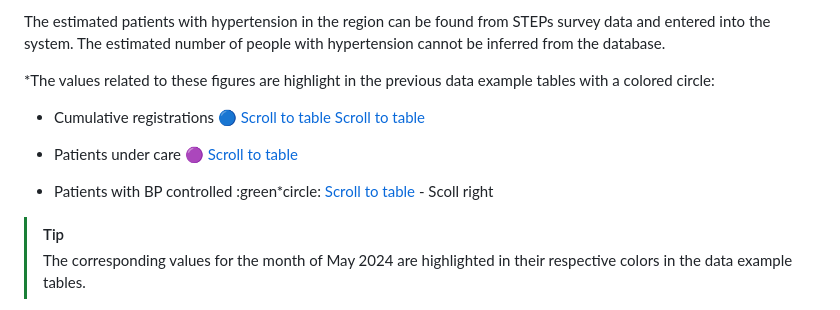
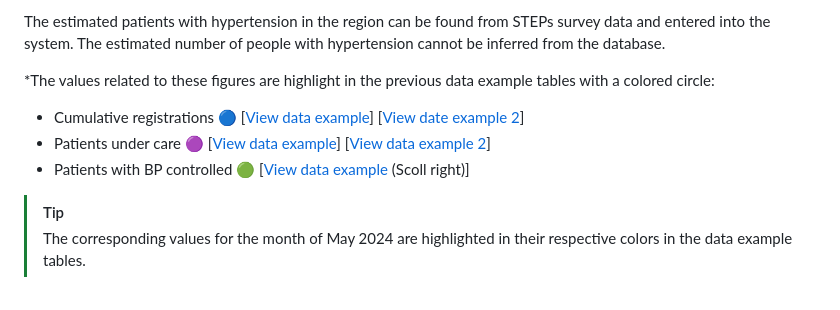
Before and after one commit to simpledotorg/hearts360, a Markdown page: README.md, the part around the change. Drawn GitHub-style.

Commit message:
Add links to treatment cascade figures

```diff
--- a/README.md
+++ b/README.md
@@ -495,10 +495,9 @@ The estimated patients with hypertension in the region can be found from STEPs s
 
 \*The values related to these figures are highlight in the previous data example tables with a colored circle:
 
-- Cumulative registrations :large_blue_circle: [Scroll to table](#data-example1) [Scroll to table](#data-example2)
-
-- Patients under care :purple_circle: [Scroll to table](#data-example-3)
-- Patients with BP controlled :green\*circle: [Scroll to table](#data-example-3) - Scoll right
+- Cumulative registrations :large_blue_circle: [[View data example](#data-example-1)] [[View date example 2](#data-example-2)]
+- Patients under care :purple_circle: [[View data example](#data-example-2)] [[View data example 2](#data-example-3)]
+- Patients with BP controlled :green_circle: [[View data example](#data-example-3) (Scoll right)]
 
 > [!TIP]
 > The corresponding values for the month of May 2024 are highlighted in their respective colors in the data example tables.
```
